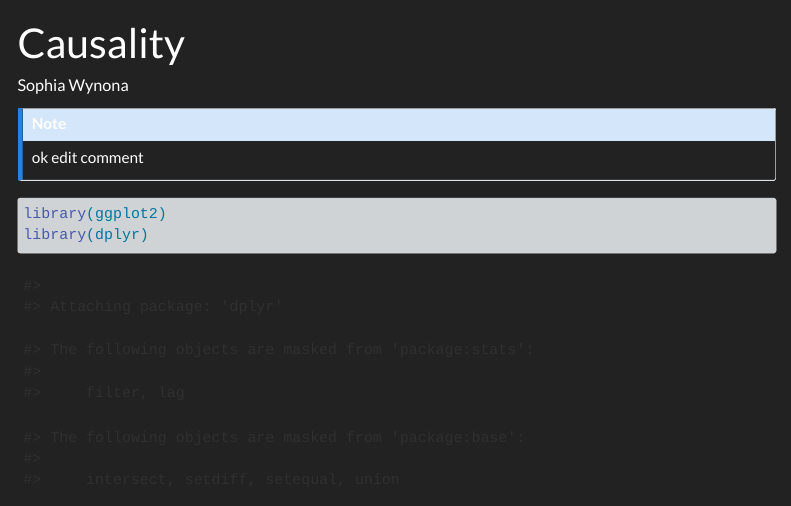
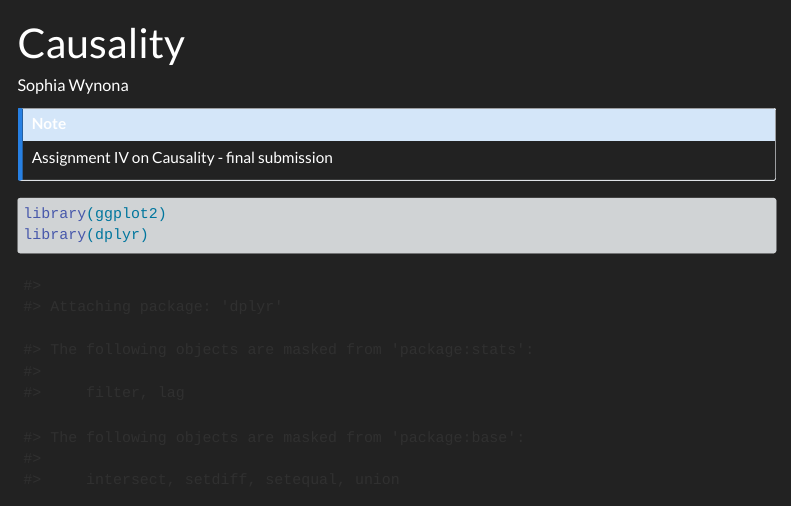
Before and after one commit to TUHHStartupEngineers-Classroom/cdsba-swynona, a Quarto document (content/01_journal/04_causality.qmd): the page in a window 1100 px wide, from its top. Rendered offline with R 4.5, knitr and Pandoc in place of Quarto, with nearby package versions; menus at the side of the page are left out; long lines of code are wrapped.

Commit message:
4 final submission

```diff
--- a/content/01_journal/04_causality.qmd
+++ b/content/01_journal/04_causality.qmd
@@ -4,7 +4,7 @@ author: "Sophia Wynona"
 ---
 
 ::: callout-note
-ok edit comment
+Assignment IV on Causality - final submission
 
 :::
 
```
Also changed, not shown: 3 other files.
